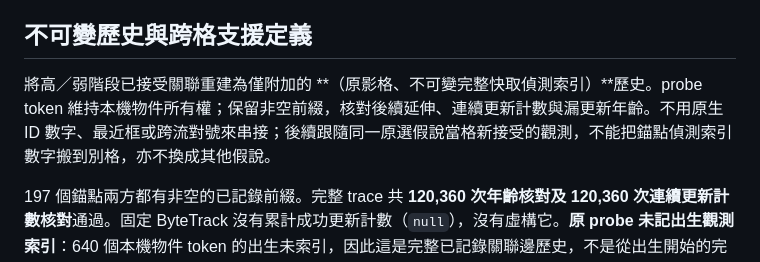
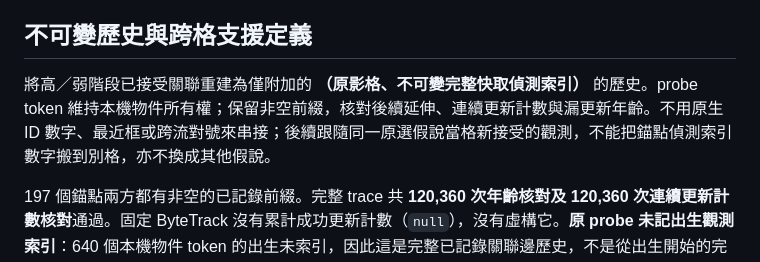
Before and after one commit to JShengP/depthport, a Markdown page: docs/zh-TW/tracking-temporal-support.md, the part around the change. Drawn GitHub-style.

Commit message:
Fix emphasis in temporal support history definition

```diff
--- a/docs/zh-TW/tracking-temporal-support.md
+++ b/docs/zh-TW/tracking-temporal-support.md
@@ -33,7 +33,7 @@
 
 ## 不可變歷史與跨格支援定義
 
-將高／弱階段已接受關聯重建為僅附加的 **（原影格、不可變完整快取偵測索引）**歷史。probe token 維持本機物件所有權；保留非空前綴，核對後續延伸、連續更新計數與漏更新年齡。不用原生 ID 數字、最近框或跨流對號來串接；後續跟隨同一原選假說當格新接受的觀測，不能把錨點偵測索引數字搬到別格，亦不換成其他假說。
+將高／弱階段已接受關聯重建為僅附加的 **（原影格、不可變完整快取偵測索引）** 的歷史。probe token 維持本機物件所有權；保留非空前綴，核對後續延伸、連續更新計數與漏更新年齡。不用原生 ID 數字、最近框或跨流對號來串接；後續跟隨同一原選假說當格新接受的觀測，不能把錨點偵測索引數字搬到別格，亦不換成其他假說。
 
 197 個錨點兩方都有非空的已記錄前綴。完整 trace 共 **120,360 次年齡核對及 120,360 次連續更新計數核對**通過。固定 ByteTrack 沒有累計成功更新計數（`null`），沒有虛構它。**原 probe 未記出生觀測索引**：640 個本機物件 token 的出生未索引，因此這是完整已記錄關聯邊歷史，不是從出生開始的完整觀測或物理身分真值。
 
```
